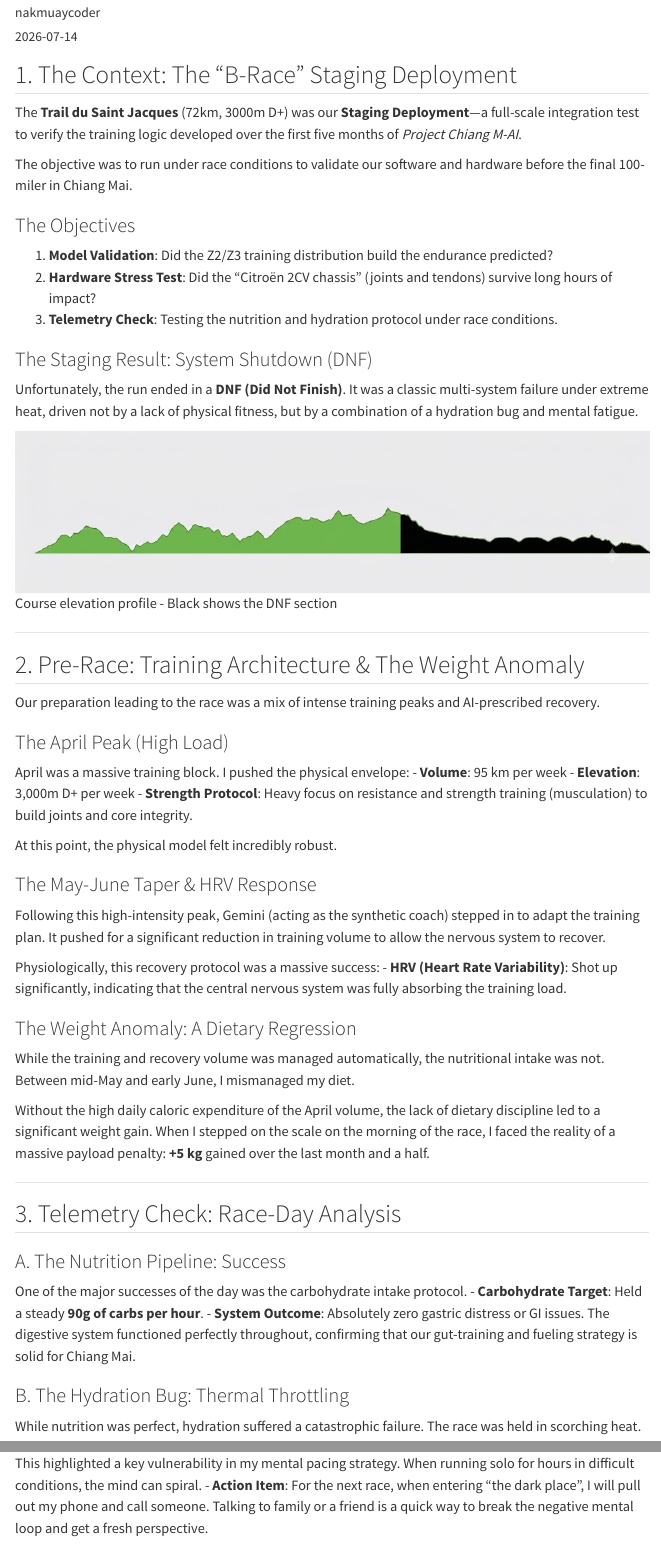
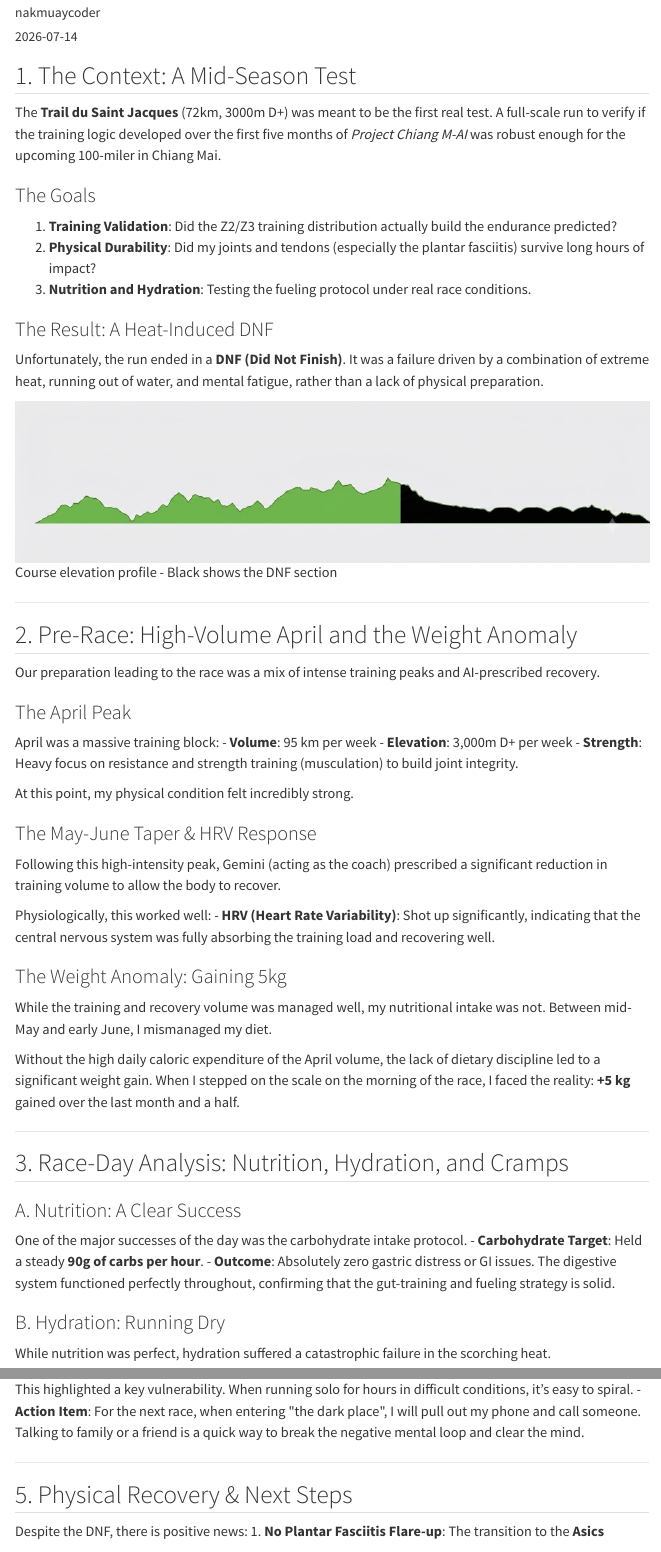
Before and after one commit to nakmuaycoder/nakmuaycoder-r-d-lab, a Quarto document (posts/project-chiang-m-ai/07-mid-season-review-saint-jacques/index.qmd): the page in a window 1100 px wide, from 210 px down before the commit and from 160 px down after it, so that both start at the same text, and a second part further down, joined at a grey line. Rendered offline with R 4.5, knitr and Pandoc in place of Quarto, with nearby package versions; menus at the side of the page are left out.

Commit message:
docs: rewrite Saint Jacques post-mortem in natural runner tone

```diff
--- a/posts/project-chiang-m-ai/07-mid-season-review-saint-jacques/index.qmd
+++ b/posts/project-chiang-m-ai/07-mid-season-review-saint-jacques/index.qmd
@@ -1,7 +1,7 @@
 ---
-title: "Project Chiang M-AI - Episode 7: The Mid-Season Stress Test - Trail du Saint Jacques Post-Mortem"
-subtitle: "April Peak, a Weight Anomaly, and a Critical Dehydration Bug in the Heat."
-description: "A post-mortem of the Trail du Saint Jacques (72km, 3000m D+). Training metrics validated, but a system crash in the heat led to my first DNF."
+title: "Project Chiang M-AI - Episode 7: Mid-Season Review - Trail du Saint Jacques Post-Mortem"
+subtitle: "April Peak, a Weight Anomaly, and Dehydration in the Heat."
+description: "A retrospective of the Trail du Saint Jacques (72km, 3000m D+). Training metrics looked great, but heat, running out of water, and mental fatigue led to my first DNF."
 author: "nakmuaycoder"
 date: "2026-07-14"
 categories: [race-report, data-analysis, sports-science, project-chiang-m-ai]
@@ -10,57 +10,55 @@ title-block-banner: false
 draft: true
 ---
 
-## 1. The Context: The "B-Race" Staging Deployment
+## 1. The Context: A Mid-Season Test
 
-The **Trail du Saint Jacques** (72km, 3000m D+) was our **Staging Deployment**—a full-scale integration test to verify the training logic developed over the first five months of *Project Chiang M-AI*.
+The **Trail du Saint Jacques** (72km, 3000m D+) was meant to be the first real test. A full-scale run to verify if the training logic developed over the first five months of *Project Chiang M-AI* was robust enough for the upcoming 100-miler in Chiang Mai.
 
-The objective was to run under race conditions to validate our software and hardware before the final 100-miler in Chiang Mai.
+### The Goals
+1. **Training Validation**: Did the Z2/Z3 training distribution actually build the endurance predicted?
+2. **Physical Durability**: Did my joints and tendons (especially the plantar fasciitis) survive long hours of impact?
+3. **Nutrition and Hydration**: Testing the fueling protocol under real race conditions.
 
-### The Objectives
-1. **Model Validation**: Did the Z2/Z3 training distribution build the endurance predicted?
-2. **Hardware Stress Test**: Did the "Citroën 2CV chassis" (joints and tendons) survive long hours of impact?
-3. **Telemetry Check**: Testing the nutrition and hydration protocol under race conditions.
-
-### The Staging Result: System Shutdown (DNF)
-Unfortunately, the run ended in a **DNF (Did Not Finish)**. It was a classic multi-system failure under extreme heat, driven not by a lack of physical fitness, but by a combination of a hydration bug and mental fatigue.
+### The Result: A Heat-Induced DNF
+Unfortunately, the run ended in a **DNF (Did Not Finish)**. It was a failure driven by a combination of extreme heat, running out of water, and mental fatigue, rather than a lack of physical preparation.
 
 ![Course elevation profile - Black shows the DNF section](dnf.jpeg)
 
 ---
 
-## 2. Pre-Race: Training Architecture & The Weight Anomaly
+## 2. Pre-Race: High-Volume April and the Weight Anomaly
 
 Our preparation leading to the race was a mix of intense training peaks and AI-prescribed recovery.
 
-### The April Peak (High Load)
-April was a massive training block. I pushed the physical envelope:
+### The April Peak
+April was a massive training block:
 - **Volume**: 95 km per week
 - **Elevation**: 3,000m D+ per week
-- **Strength Protocol**: Heavy focus on resistance and strength training (musculation) to build joints and core integrity.
+- **Strength**: Heavy focus on resistance and strength training (musculation) to build joint integrity.
 
-At this point, the physical model felt incredibly robust.
+At this point, my physical condition felt incredibly strong.
 
 ### The May-June Taper & HRV Response
-Following this high-intensity peak, Gemini (acting as the synthetic coach) stepped in to adapt the training plan. It pushed for a significant reduction in training volume to allow the nervous system to recover.
+Following this high-intensity peak, Gemini (acting as the coach) prescribed a significant reduction in training volume to allow the body to recover.
 
-Physiologically, this recovery protocol was a massive success:
-- **HRV (Heart Rate Variability)**: Shot up significantly, indicating that the central nervous system was fully absorbing the training load.
+Physiologically, this worked well:
+- **HRV (Heart Rate Variability)**: Shot up significantly, indicating that the central nervous system was fully absorbing the training load and recovering well.
 
-### The Weight Anomaly: A Dietary Regression
-While the training and recovery volume was managed automatically, the nutritional intake was not. Between mid-May and early June, I mismanaged my diet.
+### The Weight Anomaly: Gaining 5kg
+While the training and recovery volume was managed well, my nutritional intake was not. Between mid-May and early June, I mismanaged my diet.
 
-Without the high daily caloric expenditure of the April volume, the lack of dietary discipline led to a significant weight gain. When I stepped on the scale on the morning of the race, I faced the reality of a massive payload penalty: **+5 kg** gained over the last month and a half.
+Without the high daily caloric expenditure of the April volume, the lack of dietary discipline led to a significant weight gain. When I stepped on the scale on the morning of the race, I faced the reality: **+5 kg** gained over the last month and a half.
 
 ---
 
-## 3. Telemetry Check: Race-Day Analysis
+## 3. Race-Day Analysis: Nutrition, Hydration, and Cramps
 
-### A. The Nutrition Pipeline: Success
+### A. Nutrition: A Clear Success
 One of the major successes of the day was the carbohydrate intake protocol.
 - **Carbohydrate Target**: Held a steady **90g of carbs per hour**.
-- **System Outcome**: Absolutely zero gastric distress or GI issues. The digestive system functioned perfectly throughout, confirming that our gut-training and fueling strategy is solid for Chiang Mai.
+- **Outcome**: Absolutely zero gastric distress or GI issues. The digestive system functioned perfectly throughout, confirming that the gut-training and fueling strategy is solid.
 
-### B. The Hydration Bug: Thermal Throttling
-While nutrition was perfect, hydration suffered a catastrophic failure. The race was held in scorching heat.
+### B. Hydration: Running Dry
+While nutrition was perfect, hydration suffered a catastrophic failure in the scorching heat.
 
 - **The Incident**: Between Aid Station 3 (R3) and Aid Station 4 (R4), I ran completely out of water. I spent nearly **1.5 hours** dry in the heat.
@@ -84,2 +80,0 @@ Before reaching R4, I was in a very dark place ("dans le dur"). Seeing my family
-This highlighted a key vulnerability in my mental pacing strategy. When running solo for hours in difficult conditions, the mind can spiral.
-- **Action Item**: For the next race, when entering "the dark place", I will pull out my phone and call someone. Talking to family or a friend is a quick way to break the negative mental loop and get a fresh perspective.
@@ -86,7 +82,8 @@ This highlighted a key vulnerability in my mental pacing strategy. When running
+This highlighted a key vulnerability. When running solo for hours in difficult conditions, it's easy to spiral.
+- **Action Item**: For the next race, when entering \"the dark place\", I will pull out my phone and call someone. Talking to family or a friend is a quick way to break the negative mental loop and clear the mind.
 
 ---
 
-## 5. Hardware Report: The Chassis Integrity & Post-Race Recovery
+## 5. Physical Recovery & Next Steps
 
-Despite the DNF, there is positive news on the hardware front:
-1. **No Plantar Fasciitis Flare-up**: The transition to the **Asics Trabuco Max** proved to be the correct patch. The cushioning and geometry kept the foot pain-free.
+Despite the DNF, there is positive news:
```
Also changed, not shown: posts/project-chiang-m-ai/07-mid-season-review-saint-jacques/index.qmd (21 more changed lines).
